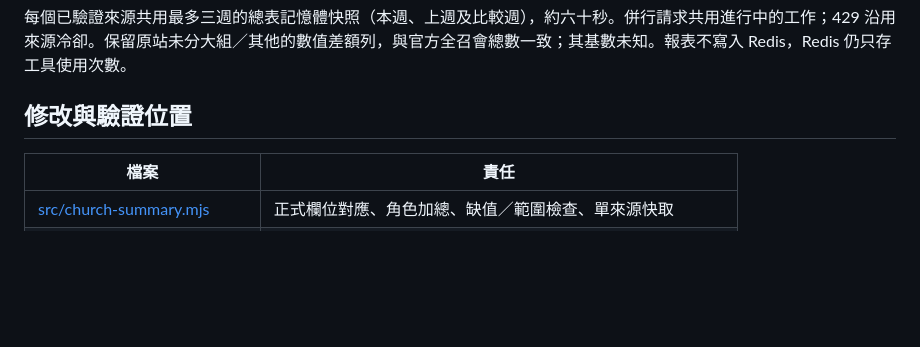
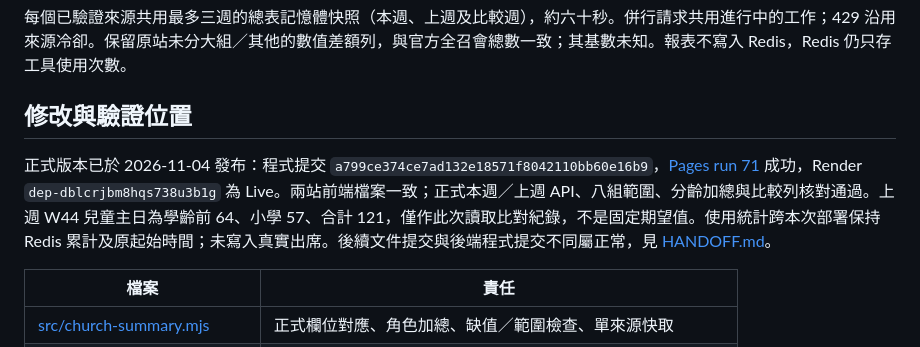
Before and after one commit to PingChenTW/chlife-attendance-helper, a Markdown page: REPORTS.md, the part around the change. Drawn GitHub-style; blank space fills up the shorter version.

Commit message:
Record full church report rollout and preserved usage statistics

```diff
--- a/REPORTS.md
+++ b/REPORTS.md
@@ -40,6 +40,8 @@
 
 ## 修改與驗證位置
 
+正式版本已於 2026-11-04 發布：程式提交 `a799ce374ce7ad132e18571f8042110bb60e16b9`，[Pages run 71](https://github.com/PingChenTW/chlife-attendance-helper/actions/runs/41784386420) 成功，Render `dep-dblcrjbm8hqs738u3b1g` 為 Live。兩站前端檔案一致；正式本週／上週 API、八組範圍、分齡加總與比較列核對通過。上週 W44 兒童主日為學齡前 64、小學 57、合計 121，僅作此次讀取比對紀錄，不是固定期望值。使用統計跨本次部署保持 Redis 累計及原起始時間；未寫入真實出席。後續文件提交與後端程式提交不同屬正常，見 [HANDOFF.md](HANDOFF.md)。
+
 | 檔案 | 責任 |
 | --- | --- |
 | [src/church-summary.mjs](src/church-summary.mjs) | 正式欄位對應、角色加總、缺值／範圍檢查、單來源快取 |
```
Also changed, not shown: HANDOFF.md (+2 -0 lines).
